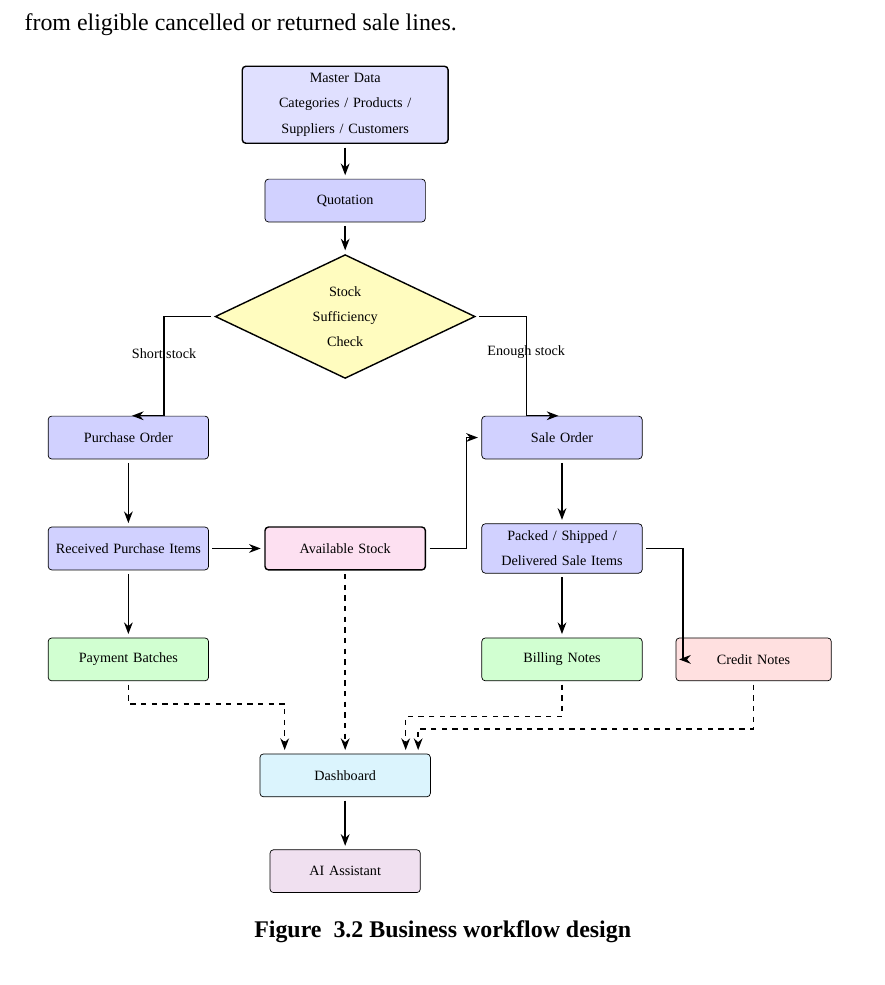
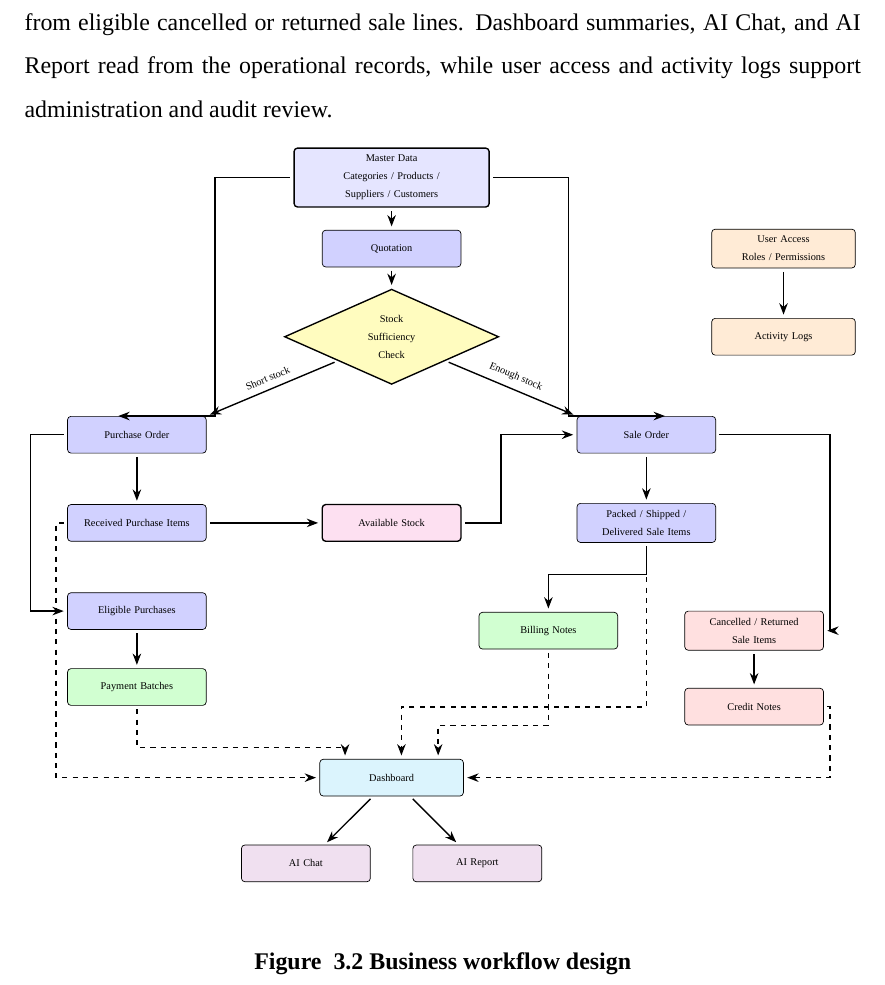
Before and after one commit to Pannawish/Bridge-Inventory, a LaTeX thesis (blackbook/main.tex, which reads blackbook/chapter3.tex): part of page 35 of 89, cut so that both start at the same text. Compiled offline with XeLaTeX; a missing font is replaced by an installed copy or a similar font.

Commit message:
fixing figure 3.2, not done yet

```diff
--- a/blackbook/chapter3.tex
+++ b/blackbook/chapter3.tex
@@ -209,59 +209,79 @@ The system also keeps snapshot fields inside transaction records. A sale item st
 \section{Business Workflow Design}
 The main workflow starts from master data. Products belong to categories and are used in purchase, sale, and quotation line items. Purchases bring stock into the system only when purchase items are received. Sales commit stock only when sale items are packed, shipped, or delivered. This is why the system does not treat product stock as a manually edited field.
 
-Quotations are used before purchase or sales records are created. Billing notes are created from eligible sales for customer receivable tracking. Payment batches are created from eligible purchases for supplier payable tracking. Credit notes are created from eligible cancelled or returned sale lines.
+Quotations are used before purchase or sales records are created. Billing notes are created from eligible sales for customer receivable tracking. Payment batches are created from eligible purchases for supplier payable tracking. Credit notes are created from eligible cancelled or returned sale lines. Dashboard summaries, AI Chat, and AI Report read from the operational records, while user access and activity logs support administration and audit review.
 
 \begin{figure}[H]
 \centering
-\resizebox{0.95\textwidth}{!}{
+\resizebox{\textwidth}{!}{
 \begin{tikzpicture}[
 	>=Stealth,
-	font=\scriptsize,
+	font=\tiny,
 	arrow/.style={->, thick, shorten >=2pt, shorten <=2pt},
 	dasharrow/.style={->, thick, dashed, shorten >=2pt, shorten <=2pt},
-	master/.style={rectangle, rounded corners=2pt, draw=black, thick, align=center, text width=3.8cm, minimum height=0.95cm, fill=blue!12},
-	action/.style={rectangle, rounded corners=2pt, draw=black, align=center, text width=2.9cm, minimum height=0.85cm, fill=blue!18},
-	decision/.style={diamond, draw=black, thick, align=center, aspect=2.1, text width=2.2cm, inner sep=2pt, fill=yellow!25},
-	stock/.style={rectangle, rounded corners=2pt, draw=black, thick, align=center, text width=2.9cm, minimum height=0.85cm, fill=magenta!12},
-	financeg/.style={rectangle, rounded corners=2pt, draw=black, align=center, text width=2.9cm, minimum height=0.85cm, fill=green!18},
-	financer/.style={rectangle, rounded corners=2pt, draw=black, align=center, text width=2.8cm, minimum height=0.85cm, fill=red!12},
-	report/.style={rectangle, rounded corners=2pt, draw=black, align=center, text width=3.1cm, minimum height=0.85cm, fill=cyan!14},
-	assistant/.style={rectangle, rounded corners=2pt, draw=black, align=center, text width=2.7cm, minimum height=0.85cm, fill=violet!12}
+	master/.style={rectangle, rounded corners=2pt, draw=black, thick, align=center, text width=3.7cm, minimum height=0.85cm, fill=blue!10},
+	action/.style={rectangle, rounded corners=2pt, draw=black, align=center, text width=2.55cm, minimum height=0.75cm, fill=blue!18},
+	decision/.style={diamond, draw=black, thick, align=center, aspect=2.25, text width=2.15cm, inner sep=1pt, fill=yellow!25},
+	stock/.style={rectangle, rounded corners=2pt, draw=black, thick, align=center, text width=2.55cm, minimum height=0.75cm, fill=magenta!12},
+	financeg/.style={rectangle, rounded corners=2pt, draw=black, align=center, text width=2.55cm, minimum height=0.75cm, fill=green!18},
+	financer/.style={rectangle, rounded corners=2pt, draw=black, align=center, text width=2.55cm, minimum height=0.75cm, fill=red!12},
+	report/.style={rectangle, rounded corners=2pt, draw=black, align=center, text width=2.65cm, minimum height=0.75cm, fill=cyan!14},
+	assistant/.style={rectangle, rounded corners=2pt, draw=black, align=center, text width=2.35cm, minimum height=0.75cm, fill=violet!12},
+	admin/.style={rectangle, rounded corners=2pt, draw=black, align=center, text width=2.65cm, minimum height=0.75cm, fill=orange!16}
 ]
 	\node[master] (master) at (0,0) {Master Data\\Categories / Products / Suppliers / Customers};
-	\node[action] (quotation) at (0,-1.9) {Quotation};
-	\node[decision] (check) at (0,-4.2) {Stock\\Sufficiency\\Check};
-	\node[action] (purchase) at (-4.3,-6.6) {Purchase Order};
-	\node[action] (sale) at (4.3,-6.6) {Sale Order};
-	\node[action] (received) at (-4.3,-8.8) {Received Purchase Items};
-	\node[stock] (available) at (0,-8.8) {Available Stock};
-	\node[action] (fulfilled) at (4.3,-8.8) {Packed / Shipped /\\Delivered Sale Items};
-	\node[financeg] (payment) at (-4.3,-11.0) {Payment Batches};
-	\node[financeg] (billing) at (4.3,-11.0) {Billing Notes};
-	\node[financer] (credit) at (8.1,-11.0) {Credit Notes};
-	\node[report] (dashboard) at (0,-13.3) {Dashboard};
-	\node[assistant] (ai) at (0,-15.2) {AI Assistant};
-	\coordinate (dashpay) at ([xshift=-1.2cm]dashboard.north);
-	\coordinate (dashstock) at (dashboard.north);
-	\coordinate (dashbill) at ([xshift=1.2cm]dashboard.north);
-	\coordinate (dashcredit) at ([xshift=-0.25cm]dashboard.north east);
+	\node[action] (quotation) at (0,-1.45) {Quotation};
+	\node[decision] (check) at (0,-3.25) {Stock\\Sufficiency\\Check};
+	\node[action] (purchase) at (-5.2,-5.25) {Purchase Order};
+	\node[action] (sale) at (5.2,-5.25) {Sale Order};
+	\node[action] (received) at (-5.2,-7.05) {Received Purchase Items};
+	\node[stock] (available) at (0,-7.05) {Available Stock};
+	\node[action] (fulfilled) at (5.2,-7.05) {Packed / Shipped /\\Delivered Sale Items};
+	\node[action] (eligiblepurchases) at (-5.2,-8.85) {Eligible Purchases};
+	\node[financeg] (payment) at (-5.2,-10.4) {Payment Batches};
+	\node[financeg] (billing) at (3.2,-9.25) {Billing Notes};
+	\node[financer] (cancelled) at (7.4,-9.25) {Cancelled / Returned\\Sale Items};
+	\node[financer] (credit) at (7.4,-10.8) {Credit Notes};
+	\node[report] (dashboard) at (0,-12.25) {Dashboard};
+	\node[assistant] (chat) at (-1.75,-14.0) {AI Chat};
+	\node[assistant] (aireport) at (1.75,-14.0) {AI Report};
+	\node[admin] (access) at (8.0,-1.45) {User Access\\Roles / Permissions};
+	\node[admin] (logs) at (8.0,-3.25) {Activity Logs};
+	\coordinate (leftlane) at (-6.85,0);
+	\coordinate (rightlane) at (8.95,0);
+	\coordinate (dashpurchase) at ([xshift=-0.95cm]dashboard.north);
+	\coordinate (dashsale) at ([xshift=0.2cm]dashboard.north);
+	\coordinate (dashbilling) at ([xshift=0.95cm]dashboard.north);
+	\coordinate (dashpayment) at (dashboard.west);
+	\coordinate (dashcredit) at (dashboard.east);
+	\coordinate (purchaseMasterIn) at ([xshift=-0.45cm]purchase.north);
+	\coordinate (purchaseCheckIn) at (purchase.north east);
+	\coordinate (saleCheckIn) at (sale.north west);
+	\coordinate (saleMasterIn) at ([xshift=0.45cm]sale.north);
 
 	\draw[arrow] (master) -- (quotation);
+	\draw[arrow] (master.west) -- ++(-1.6,0) |- (purchaseMasterIn);
+	\draw[arrow] (master.east) -- ++(1.6,0) |- (saleMasterIn);
 	\draw[arrow] (quotation) -- (check);
-	\draw[arrow] (check.west) -- ++(-1.0,0) |- node[pos=0.25, above]{Short stock} (purchase.north);
-	\draw[arrow] (check.east) -- ++(1.0,0) |- node[pos=0.25, above]{Enough stock} (sale.north);
+	\draw[arrow] (check.south west) -- node[pos=0.5, above, sloped]{Short stock} (purchaseCheckIn);
+	\draw[arrow] (check.south east) -- node[pos=0.5, above, sloped]{Enough stock} (saleCheckIn);
 	\draw[arrow] (purchase) -- (received);
-	\draw[arrow] (received.east) -- (available.west);
+	\draw[arrow] (purchase.west) -- ++(-0.75,0) |- (eligiblepurchases.west);
+	\draw[arrow] (eligiblepurchases) -- (payment);
+	\draw[arrow] (received) -- (available);
 	\draw[arrow] (available.east) -- ++(0.8,0) |- (sale.west);
 	\draw[arrow] (sale) -- (fulfilled);
-	\draw[arrow] (received) -- (payment);
-	\draw[arrow] (fulfilled) -- (billing);
-	\draw[arrow] (fulfilled.east) -- ++(0.8,0) |- (credit.west);
-	\draw[dasharrow] (available.south) -- (dashstock);
-	\draw[dasharrow] (payment.south) -- ++(0,-0.45) -| (dashpay);
-	\draw[dasharrow] (billing.south) -- ++(0,-0.7) -| (dashbill);
-	\draw[dasharrow] (credit.south) -- ++(0,-0.95) -| (dashcredit);
-	\draw[arrow] (dashboard) -- (ai);
+	\draw[arrow] (fulfilled.south) -- ++(0,-0.65) -| (billing.north);
+	\draw[arrow] (sale.east) -- (rightlane |- sale.east) |- (cancelled.east);
+	\draw[arrow] (cancelled) -- (credit);
+	\draw[dasharrow] (received.west) -- (leftlane |- received.west) |- (leftlane |- dashboard.west) -- (dashpayment);
+	\draw[dasharrow] (fulfilled.south) -- ++(0,-3.35) -| (dashsale);
+	\draw[dasharrow] (billing.south) -- ++(0,-1.55) -| (dashbilling);
+	\draw[dasharrow] (payment.south) -- ++(0,-0.85) -| (dashpurchase);
+	\draw[dasharrow] (credit.east) -- (rightlane |- credit.east) |- (rightlane |- dashboard.east) -- (dashcredit);
+	\draw[arrow] (dashboard) -- (chat);
+	\draw[arrow] (dashboard) -- (aireport);
+	\draw[arrow] (access) -- (logs);
 \end{tikzpicture}
 }
 \vspace{1em}
```
Also changed, not shown: 3 other files.
